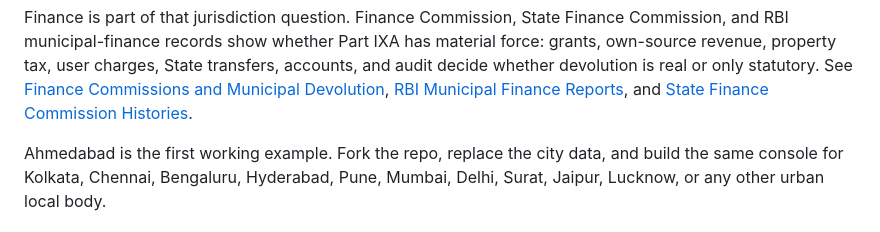
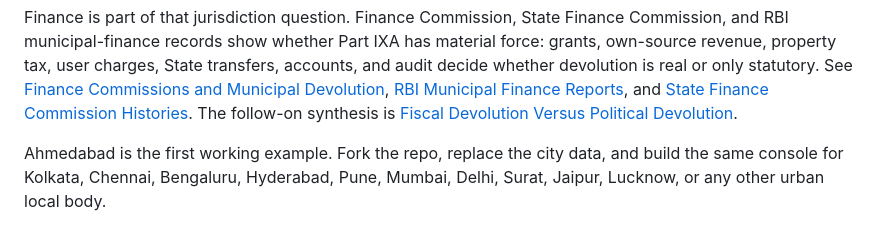
Before and after one commit to CommonerLLP/sevent4, a Markdown page: README.md, the part around the change. Drawn GitHub-style.

Commit message:
Add devolution synthesis note

```diff
--- a/README.md
+++ b/README.md
@@ -38,6 +38,7 @@ transfers, accounts, and audit decide whether devolution is real or only
 statutory. See [Finance Commissions and Municipal Devolution](research/finance-commission-local-bodies.md),
 [RBI Municipal Finance Reports](research/rbi-municipal-finances.md), and
 [State Finance Commission Histories](research/state-finance-commission-histories.md).
+The follow-on synthesis is [Fiscal Devolution Versus Political Devolution](research/decentralization-fiscal-vs-political.md).
 
 Ahmedabad is the first working example. Fork the repo, replace the city data,
 and build the same console for Kolkata, Chennai, Bengaluru, Hyderabad, Pune,
```
Also changed, not shown: research/decentralization-fiscal-vs-political.md (added, +100 -0 lines).
